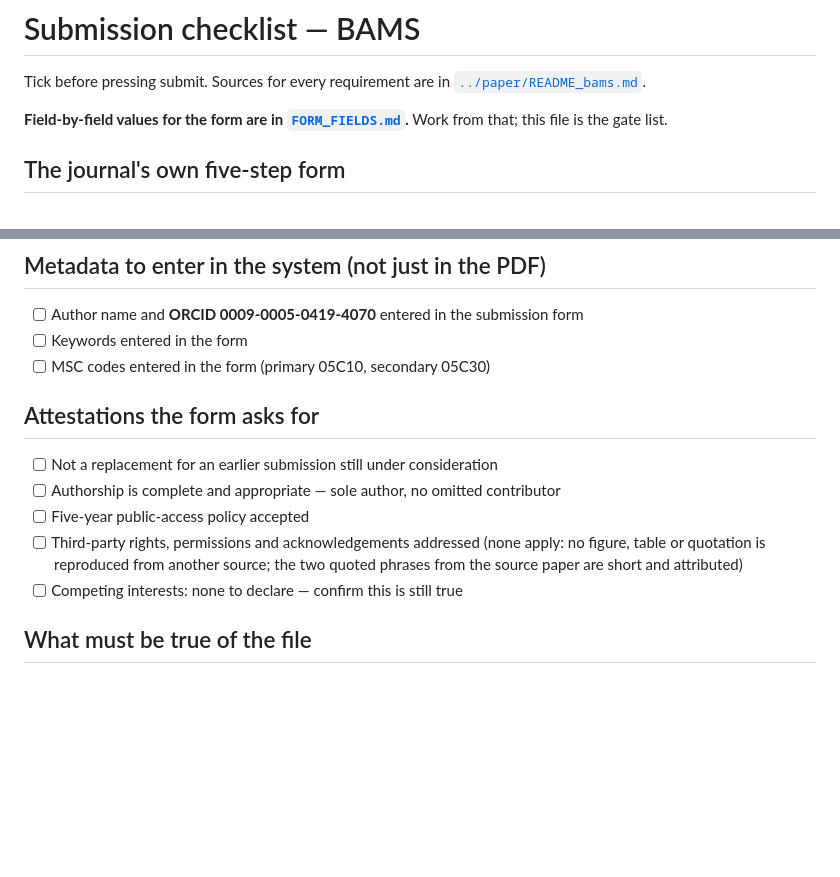
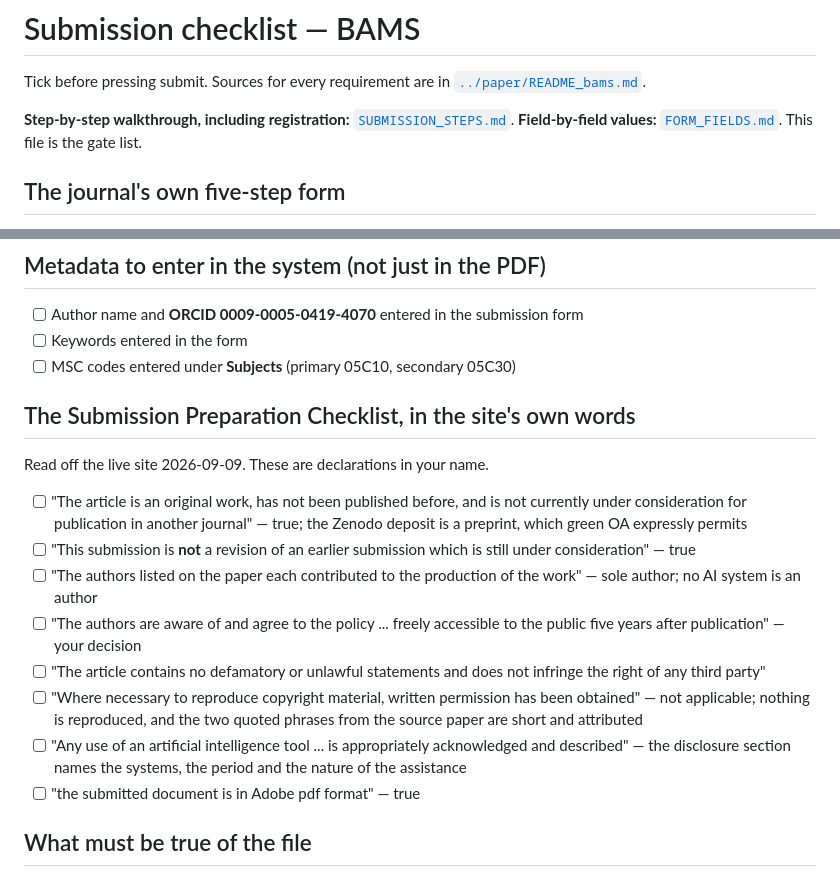
Before and after one commit to SeverinVisionary/alternating-plane-graphs, a Markdown page: submission/CHECKLIST.md, 2 parts joined by grey strips. Drawn GitHub-style; blank space fills up the shorter version.

```diff
--- a/submission/CHECKLIST.md
+++ b/submission/CHECKLIST.md
@@ -3,9 +3,10 @@
 Tick before pressing submit. Sources for every requirement are in
 [`../paper/README_bams.md`](../paper/README_bams.md).
 
-**Field-by-field values for the form are in
-[`FORM_FIELDS.md`](FORM_FIELDS.md).** Work from that; this file is the
-gate list.
+**Step-by-step walkthrough, including registration:**
+[`SUBMISSION_STEPS.md`](SUBMISSION_STEPS.md).
+**Field-by-field values:** [`FORM_FIELDS.md`](FORM_FIELDS.md).
+This file is the gate list.
 
 ## The journal's own five-step form
 
@@ -21,17 +22,30 @@ gate list.
 
 - [ ] Author name and **ORCID 0009-0005-0419-4070** entered in the submission form
 - [ ] Keywords entered in the form
-- [ ] MSC codes entered in the form (primary 05C10, secondary 05C30)
+- [ ] MSC codes entered under **Subjects** (primary 05C10, secondary 05C30)
 
-## Attestations the form asks for
+## The Submission Preparation Checklist, in the site's own words
 
-- [ ] Not a replacement for an earlier submission still under consideration
-- [ ] Authorship is complete and appropriate — sole author, no omitted contributor
-- [ ] Five-year public-access policy accepted
-- [ ] Third-party rights, permissions and acknowledgements addressed (none apply:
-      no figure, table or quotation is reproduced from another source; the two
-      quoted phrases from the source paper are short and attributed)
-- [ ] Competing interests: none to declare — confirm this is still true
+Read off the live site 2026-09-09. These are declarations in your name.
+
+- [ ] "The article is an original work, has not been published before, and is
+      not currently under consideration for publication in another journal" —
+      true; the Zenodo deposit is a preprint, which green OA expressly permits
+- [ ] "This submission is **not** a revision of an earlier submission which is
+      still under consideration" — true
+- [ ] "The authors listed on the paper each contributed to the production of
+      the work" — sole author; no AI system is an author
+- [ ] "The authors are aware of and agree to the policy ... freely accessible
+      to the public five years after publication" — your decision
+- [ ] "The article contains no defamatory or unlawful statements and does not
+      infringe the right of any third party"
+- [ ] "Where necessary to reproduce copyright material, written permission has
+      been obtained" — not applicable; nothing is reproduced, and the two
+      quoted phrases from the source paper are short and attributed
+- [ ] "Any use of an artificial intelligence tool ... is appropriately
+      acknowledged and described" — the disclosure section names the systems,
+      the period and the nature of the assistance
+- [ ] "the submitted document is in Adobe pdf format" — true
 
 ## What must be true of the file
 
```
Also changed, not shown: submission/FORM_FIELDS.md (+8 -1 lines), submission/SUBMISSION_STEPS.md (added, +189 -0 lines).
